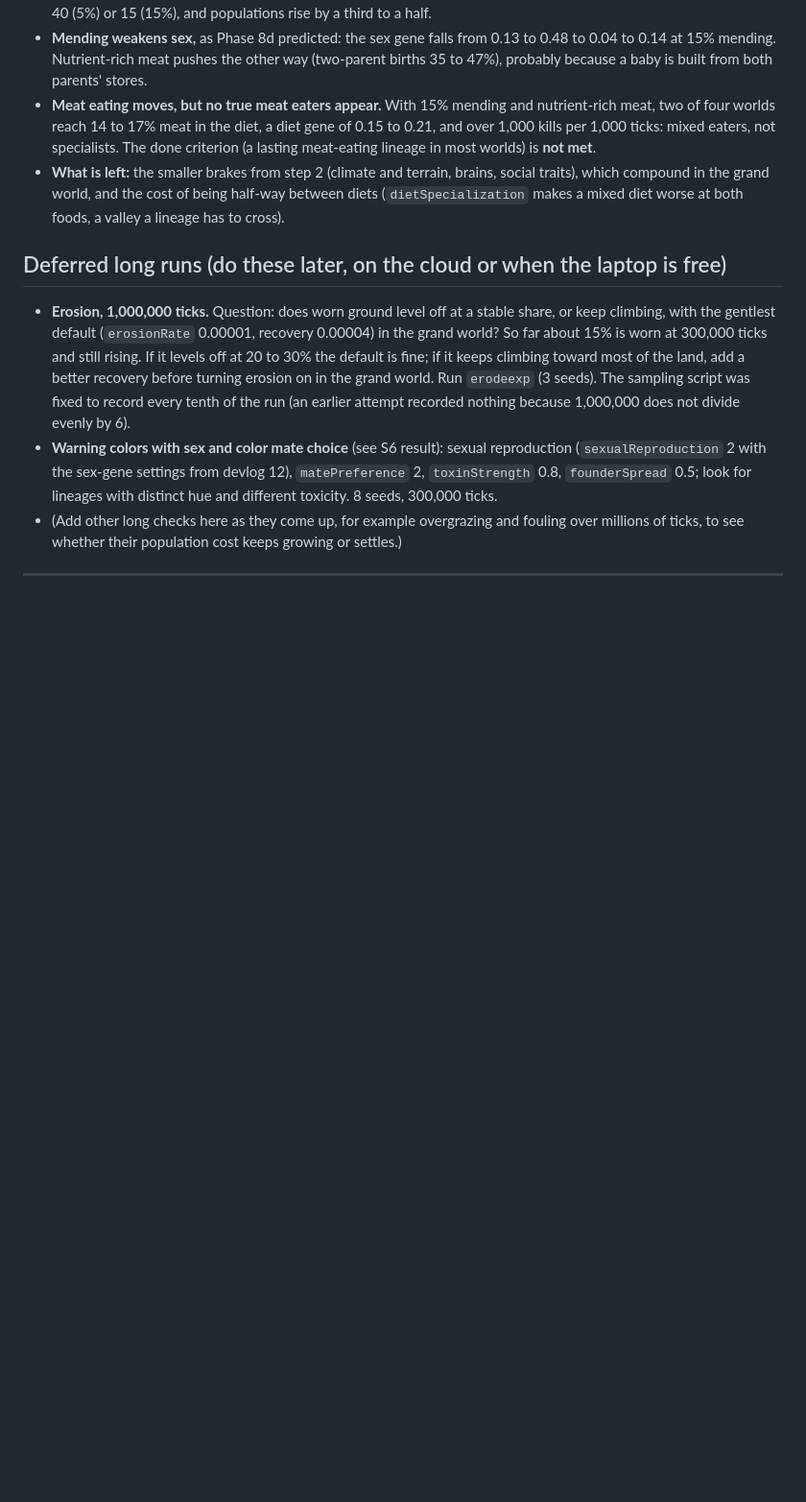
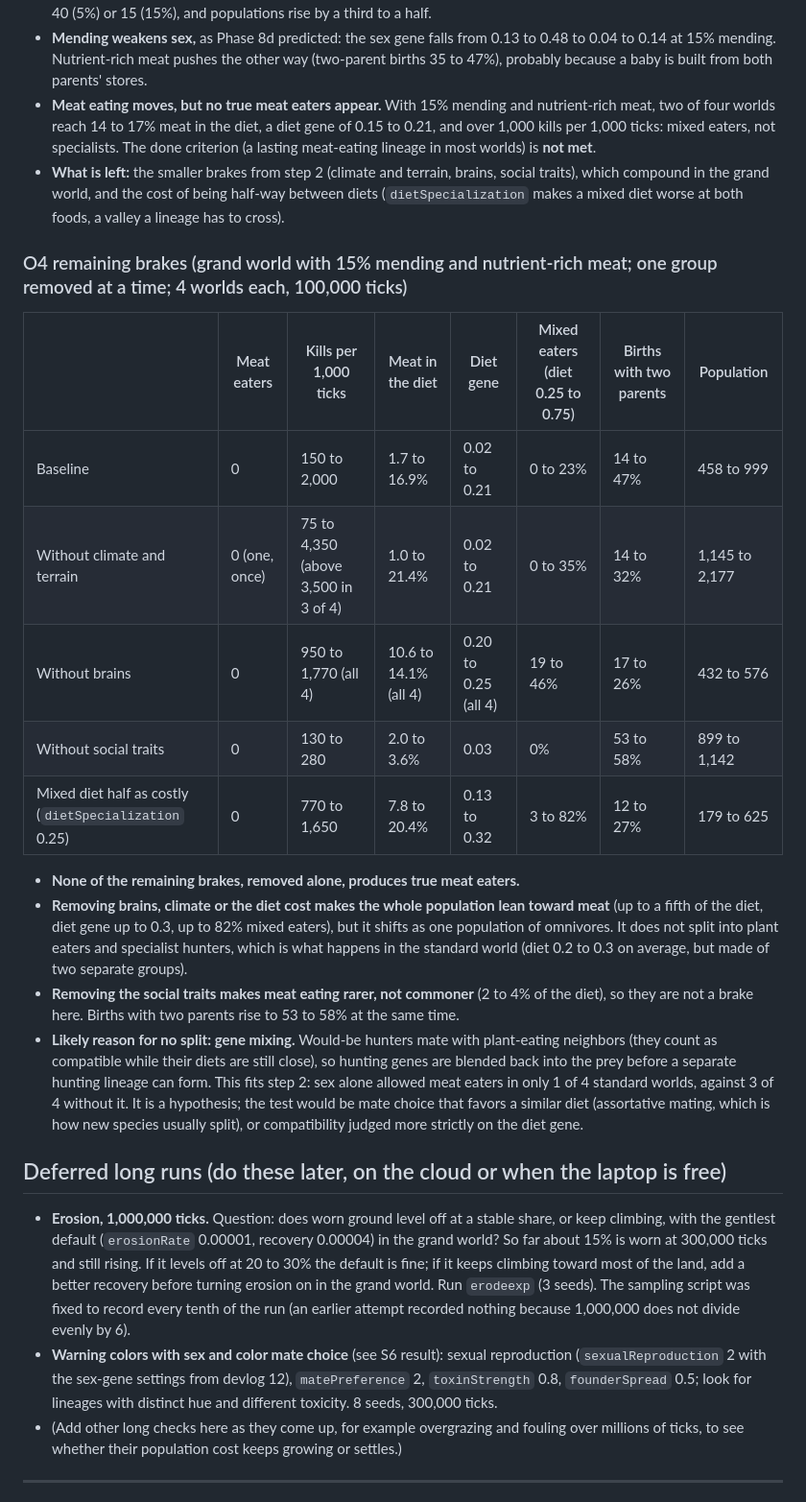
Before and after one commit to ge0ffr3y/evolution-sim, a Markdown page: docs/plans/phase-8e-ecology.md, the part around the change. Shown at 96% size. Drawn GitHub-style; blank space fills up the shorter version.

Commit message:
O4: remaining brakes tested (climate, brains, social, mixed-diet cost)
Co-Authored-By: Claude Opus 5.5 <noreply@anthropic.com>

```diff
--- a/docs/plans/phase-8e-ecology.md
+++ b/docs/plans/phase-8e-ecology.md
@@ -276,6 +276,21 @@ Built: `mutationLoadMend` (model 1 only, default 0): each inherited harmful muta
 - **Meat eating moves, but no true meat eaters appear.** With 15% mending and nutrient-rich meat, two of four worlds reach 14 to 17% meat in the diet, a diet gene of 0.15 to 0.21, and over 1,000 kills per 1,000 ticks: mixed eaters, not specialists. The done criterion (a lasting meat-eating lineage in most worlds) is **not met**.
 - **What is left:** the smaller brakes from step 2 (climate and terrain, brains, social traits), which compound in the grand world, and the cost of being half-way between diets (`dietSpecialization` makes a mixed diet worse at both foods, a valley a lineage has to cross).
 
+### O4 remaining brakes (grand world with 15% mending and nutrient-rich meat; one group removed at a time; 4 worlds each, 100,000 ticks)
+
+| | Meat eaters | Kills per 1,000 ticks | Meat in the diet | Diet gene | Mixed eaters (diet 0.25 to 0.75) | Births with two parents | Population |
+|---|---|---|---|---|---|---|---|
+| Baseline | 0 | 150 to 2,000 | 1.7 to 16.9% | 0.02 to 0.21 | 0 to 23% | 14 to 47% | 458 to 999 |
+| Without climate and terrain | 0 (one, once) | 75 to 4,350 (above 3,500 in 3 of 4) | 1.0 to 21.4% | 0.02 to 0.21 | 0 to 35% | 14 to 32% | 1,145 to 2,177 |
+| Without brains | 0 | 950 to 1,770 (all 4) | 10.6 to 14.1% (all 4) | 0.20 to 0.25 (all 4) | 19 to 46% | 17 to 26% | 432 to 576 |
+| Without social traits | 0 | 130 to 280 | 2.0 to 3.6% | 0.03 | 0% | 53 to 58% | 899 to 1,142 |
+| Mixed diet half as costly (`dietSpecialization` 0.25) | 0 | 770 to 1,650 | 7.8 to 20.4% | 0.13 to 0.32 | 3 to 82% | 12 to 27% | 179 to 625 |
+
+- **None of the remaining brakes, removed alone, produces true meat eaters.**
+- **Removing brains, climate or the diet cost makes the whole population lean toward meat** (up to a fifth of the diet, diet gene up to 0.3, up to 82% mixed eaters), but it shifts as one population of omnivores. It does not split into plant eaters and specialist hunters, which is what happens in the standard world (diet 0.2 to 0.3 on average, but made of two separate groups).
+- **Removing the social traits makes meat eating rarer, not commoner** (2 to 4% of the diet), so they are not a brake here. Births with two parents rise to 53 to 58% at the same time.
+- **Likely reason for no split: gene mixing.** Would-be hunters mate with plant-eating neighbors (they count as compatible while their diets are still close), so hunting genes are blended back into the prey before a separate hunting lineage can form. This fits step 2: sex alone allowed meat eaters in only 1 of 4 standard worlds, against 3 of 4 without it. It is a hypothesis; the test would be mate choice that favors a similar diet (assortative mating, which is how new species usually split), or compatibility judged more strictly on the diet gene.
+
 ## Deferred long runs (do these later, on the cloud or when the laptop is free)
 
 - **Erosion, 1,000,000 ticks.** Question: does worn ground level off at a stable share, or keep climbing, with the gentlest default (`erosionRate` 0.00001, recovery 0.00004) in the grand world? So far about 15% is worn at 300,000 ticks and still rising. If it levels off at 20 to 30% the default is fine; if it keeps climbing toward most of the land, add a better recovery before turning erosion on in the grand world. Run `erodeexp` (3 seeds). The sampling script was fixed to record every tenth of the run (an earlier attempt recorded nothing because 1,000,000 does not divide evenly by 6).
```
